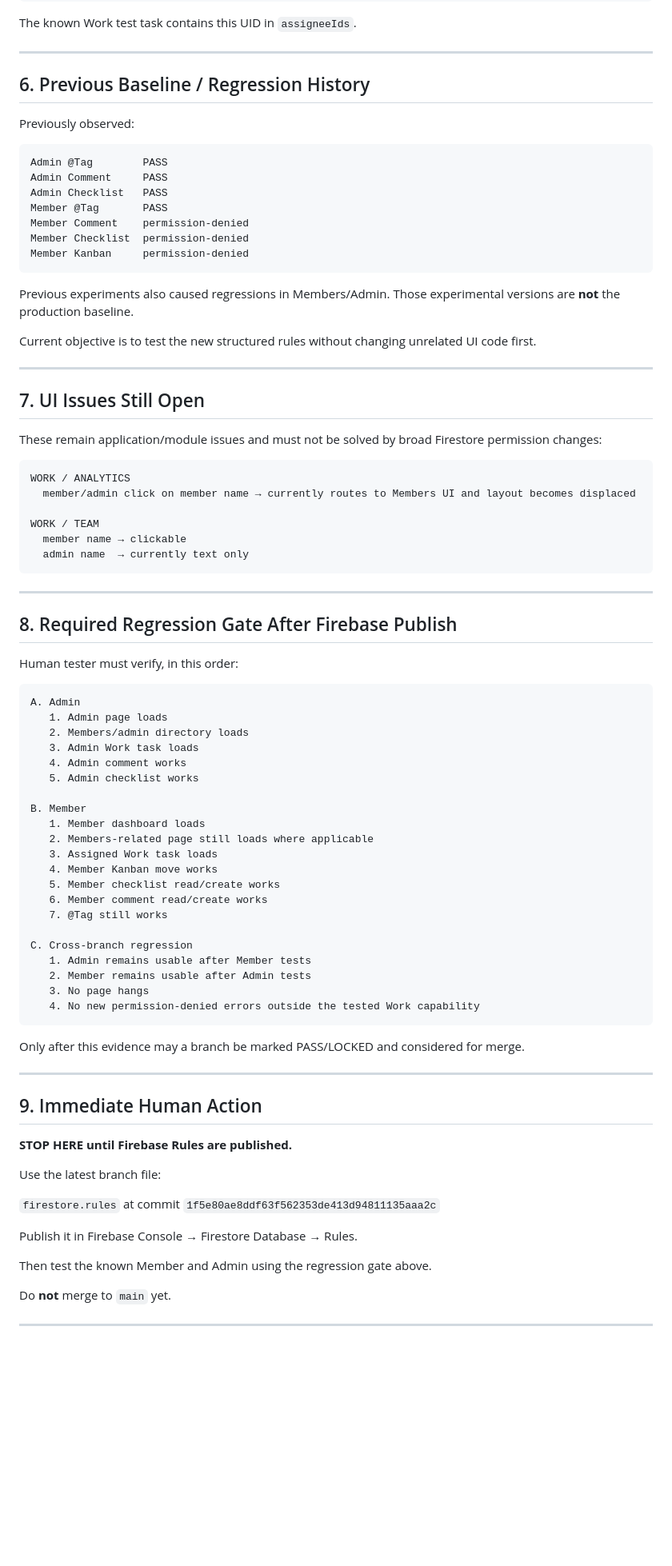
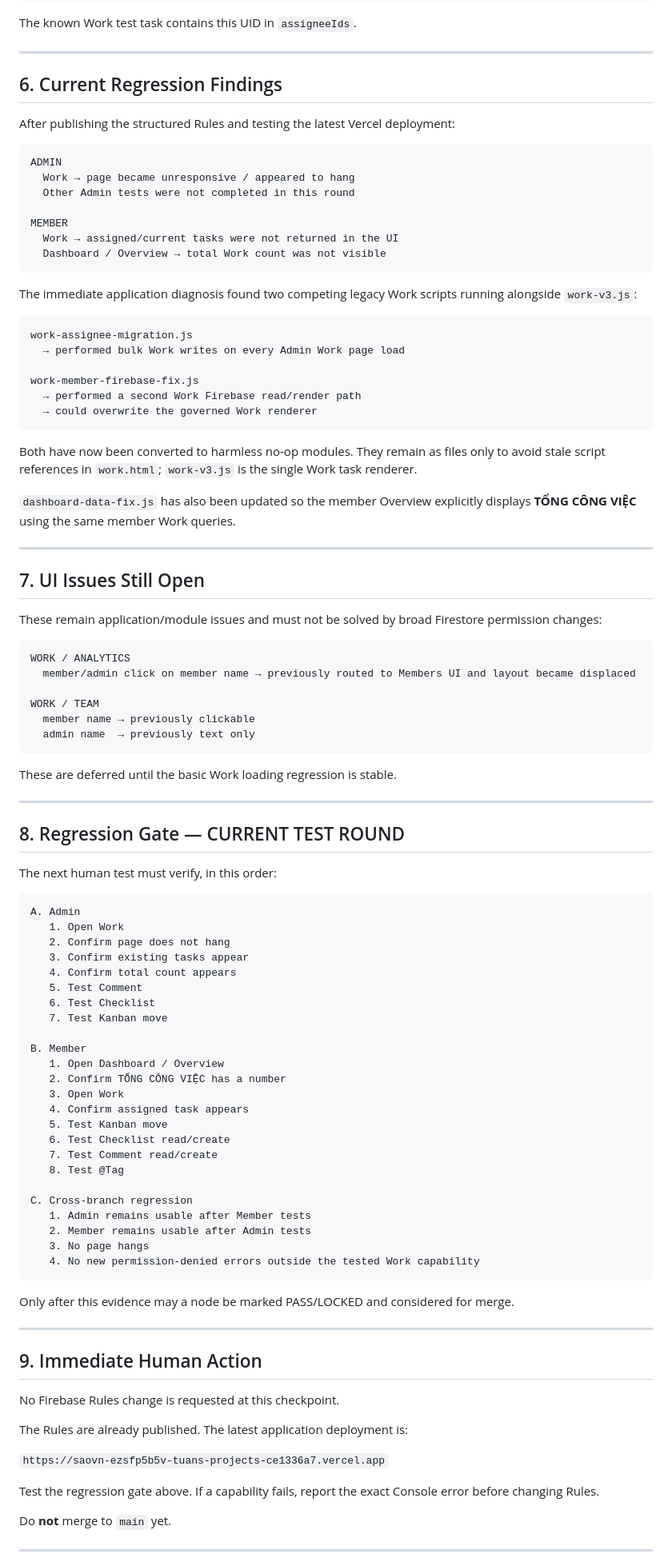
Before and after one commit to tuan1292-svg/SAOVN-OS, a Markdown page: PROJECT_STATE.md, the part around one of its changes. Shown at 80% size. Rendered like a GitHub page; blank space fills up the shorter version.

Commit message:
docs: record Work regression and latest test checkpoint

````diff
--- a/PROJECT_STATE.md
+++ b/PROJECT_STATE.md
@@ -143,23 +149,34 @@ The known Work test task contains this UID in `assigneeIds`.
 
 ---
 
-## 6. Previous Baseline / Regression History
+## 6. Current Regression Findings
 
-Previously observed:
+After publishing the structured Rules and testing the latest Vercel deployment:
 
 ```text
-Admin @Tag        PASS
-Admin Comment     PASS
-Admin Checklist   PASS
-Member @Tag       PASS
-Member Comment    permission-denied
-Member Checklist  permission-denied
-Member Kanban     permission-denied
+ADMIN
+  Work → page became unresponsive / appeared to hang
+  Other Admin tests were not completed in this round
+
+MEMBER
+  Work → assigned/current tasks were not returned in the UI
+  Dashboard / Overview → total Work count was not visible
 ```
 
-Previous experiments also caused regressions in Members/Admin. Those experimental versions are **not** the production baseline.
+The immediate application diagnosis found two competing legacy Work scripts running alongside `work-v3.js`:
 
-Current objective is to test the new structured rules without changing unrelated UI code first.
+```text
+work-assignee-migration.js
+  → performed bulk Work writes on every Admin Work page load
+
+work-member-firebase-fix.js
+  → performed a second Work Firebase read/render path
+  → could overwrite the governed Work renderer
+```
+
+Both have now been converted to harmless no-op modules. They remain as files only to avoid stale script references in `work.html`; `work-v3.js` is the single Work task renderer.
+
+`dashboard-data-fix.js` has also been updated so the member Overview explicitly displays **TỔNG CÔNG VIỆC** using the same member Work queries.
 
 ---
 
@@ -169,35 +186,40 @@ These remain application/module issues and must not be solved by broad Firestore
 
 ```text
 WORK / ANALYTICS
-  member/admin click on member name → currently routes to Members UI and layout becomes displaced
+  member/admin click on member name → previously routed to Members UI and layout became displaced
 
 WORK / TEAM
-  member name → clickable
-  admin name  → currently text only
+  member name → previously clickable
+  admin name  → previously text only
 ```
+
+These are deferred until the basic Work loading regression is stable.
 
 ---
 
-## 8. Required Regression Gate After Firebase Publish
+## 8. Regression Gate — CURRENT TEST ROUND
 
-Human tester must verify, in this order:
+The next human test must verify, in this order:
 
 ```text
 A. Admin
-   1. Admin page loads
-   2. Members/admin directory loads
-   3. Admin Work task loads
-   4. Admin comment works
-   5. Admin checklist works
+   1. Open Work
+   2. Confirm page does not hang
+   3. Confirm existing tasks appear
+   4. Confirm total count appears
+   5. Test Comment
+   6. Test Checklist
+   7. Test Kanban move
 
 B. Member
-   1. Member dashboard loads
-   2. Members-related page still loads where applicable
-   3. Assigned Work task loads
-   4. Member Kanban move works
-   5. Member checklist read/create works
-   6. Member comment read/create works
-   7. @Tag still works
+   1. Open Dashboard / Overview
+   2. Confirm TỔNG CÔNG VIỆC has a number
+   3. Open Work
+   4. Confirm assigned task appears
+   5. Test Kanban move
+   6. Test Checklist read/create
+   7. Test Comment read/create
+   8. Test @Tag
 
 C. Cross-branch regression
    1. Admin remains usable after Member tests
@@ -206,21 +228,19 @@ C. Cross-branch regression
    4. No new permission-denied errors outside the tested Work capability
 ```
 
-Only after this evidence may a branch be marked PASS/LOCKED and considered for merge.
+Only after this evidence may a node be marked PASS/LOCKED and considered for merge.
 
 ---
 
 ## 9. Immediate Human Action
 
-**STOP HERE until Firebase Rules are published.**
+No Firebase Rules change is requested at this checkpoint.
 
-Use the latest branch file:
+The Rules are already published. The latest application deployment is:
 
-`firestore.rules` at commit `1f5e80ae8ddf63f562353de413d94811135aaa2c`
+`https://saovn-ezsfp5b5v-tuans-projects-ce1336a7.vercel.app`
 
-Publish it in Firebase Console → Firestore Database → Rules.
-
-Then test the known Member and Admin using the regression gate above.
+Test the regression gate above. If a capability fails, report the exact Console error before changing Rules.
 
 Do **not** merge to `main` yet.
 
````
Also changed, not shown: other parts of PROJECT_STATE.md (+13 -7 lines).
